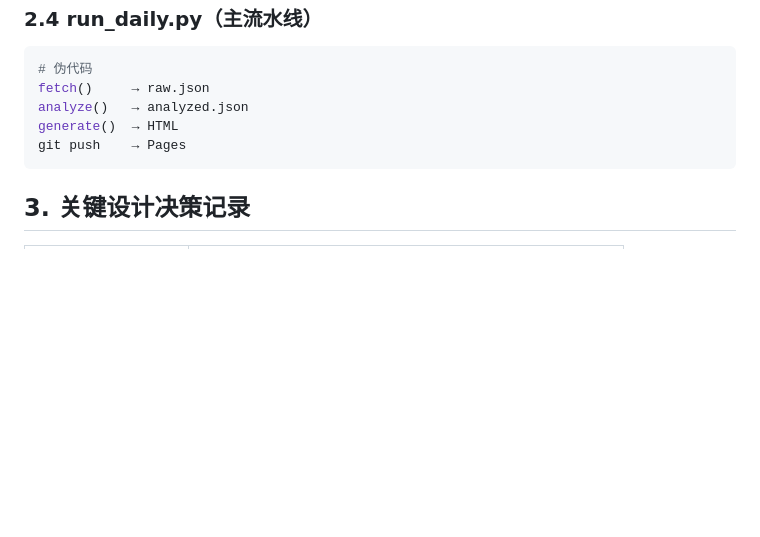
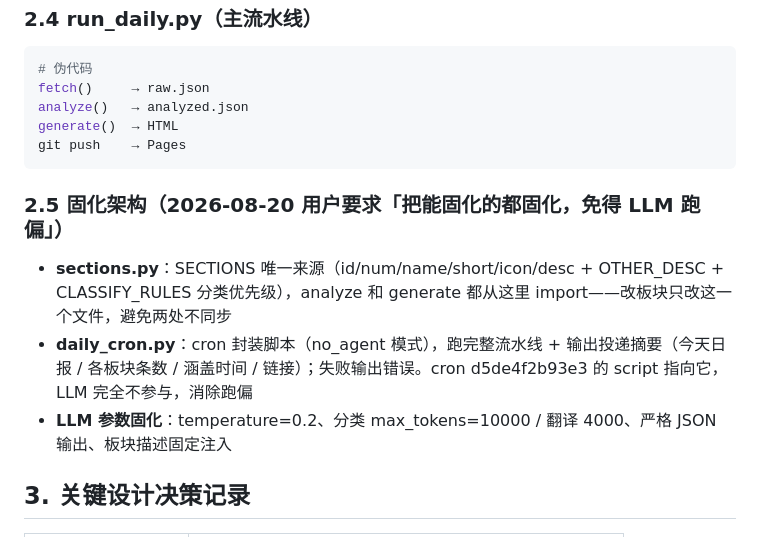
Before and after one commit to macmini9330/news-daily, a Markdown page: docs/ARCHITECTURE.md, the part around the change. Rendered like a GitHub page; blank space fills up the shorter version.

Commit message:
docs: sync ARCHITECTURE with hardened sections.py + no_agent cron

````diff
--- a/docs/ARCHITECTURE.md
+++ b/docs/ARCHITECTURE.md
@@ -91,6 +91,12 @@ generate()  → HTML
 git push    → Pages
 ```
 
+### 2.5 固化架构（2026-08-20 用户要求「把能固化的都固化，免得 LLM 跑偏」）
+
+- **sections.py**：SECTIONS 唯一来源（id/num/name/short/icon/desc + OTHER_DESC + CLASSIFY_RULES 分类优先级），analyze 和 generate 都从这里 import——改板块只改这一个文件，避免两处不同步
+- **daily_cron.py**：cron 封装脚本（no_agent 模式），跑完整流水线 + 输出投递摘要（今天日报 / 各板块条数 / 涵盖时间 / 链接）；失败输出错误。cron d5de4f2b93e3 的 script 指向它，LLM 完全不参与，消除跑偏
+- **LLM 参数固化**：temperature=0.2、分类 max_tokens=10000 / 翻译 4000、严格 JSON 输出、板块描述固定注入
+
 ## 3. 关键设计决策记录
 
 | 决策 | 原因 |
````
